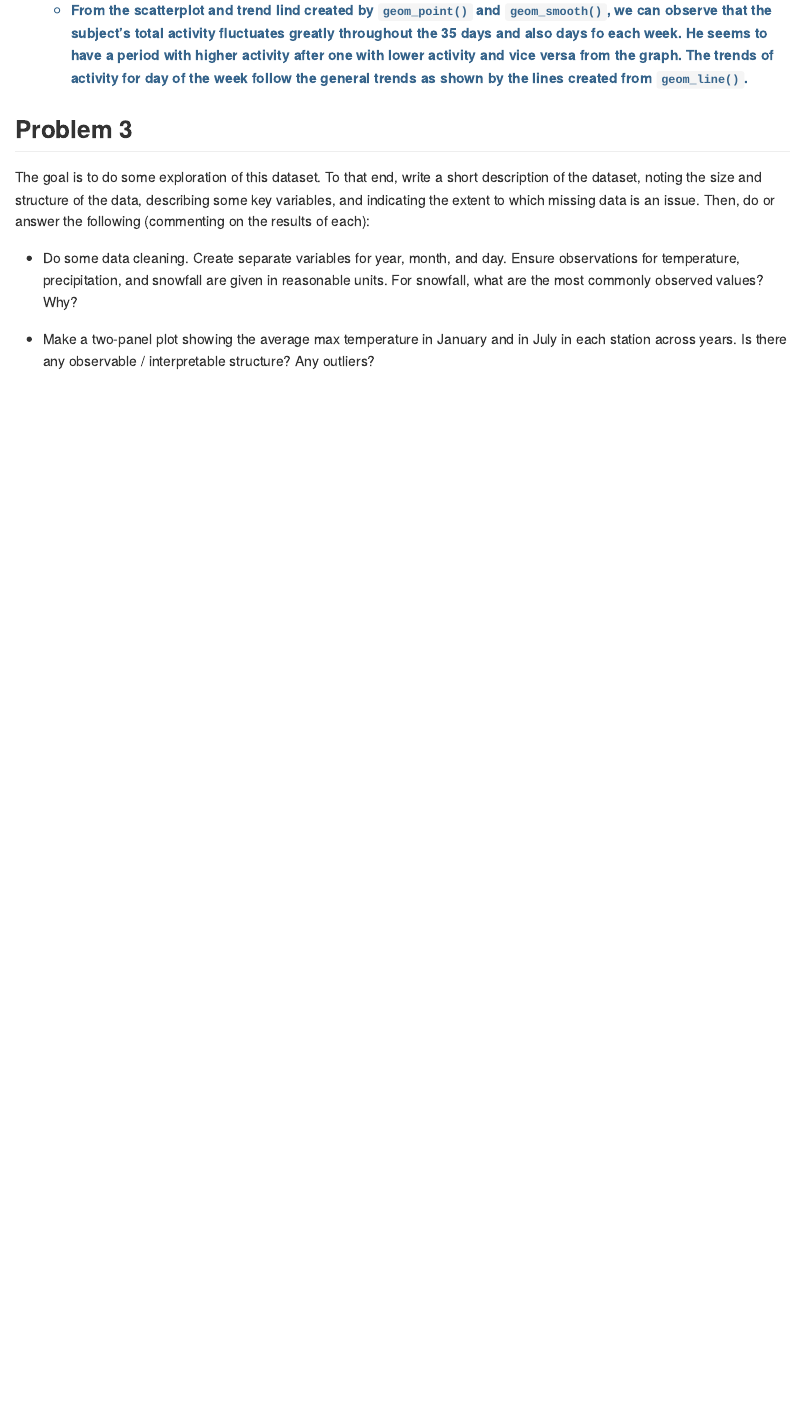
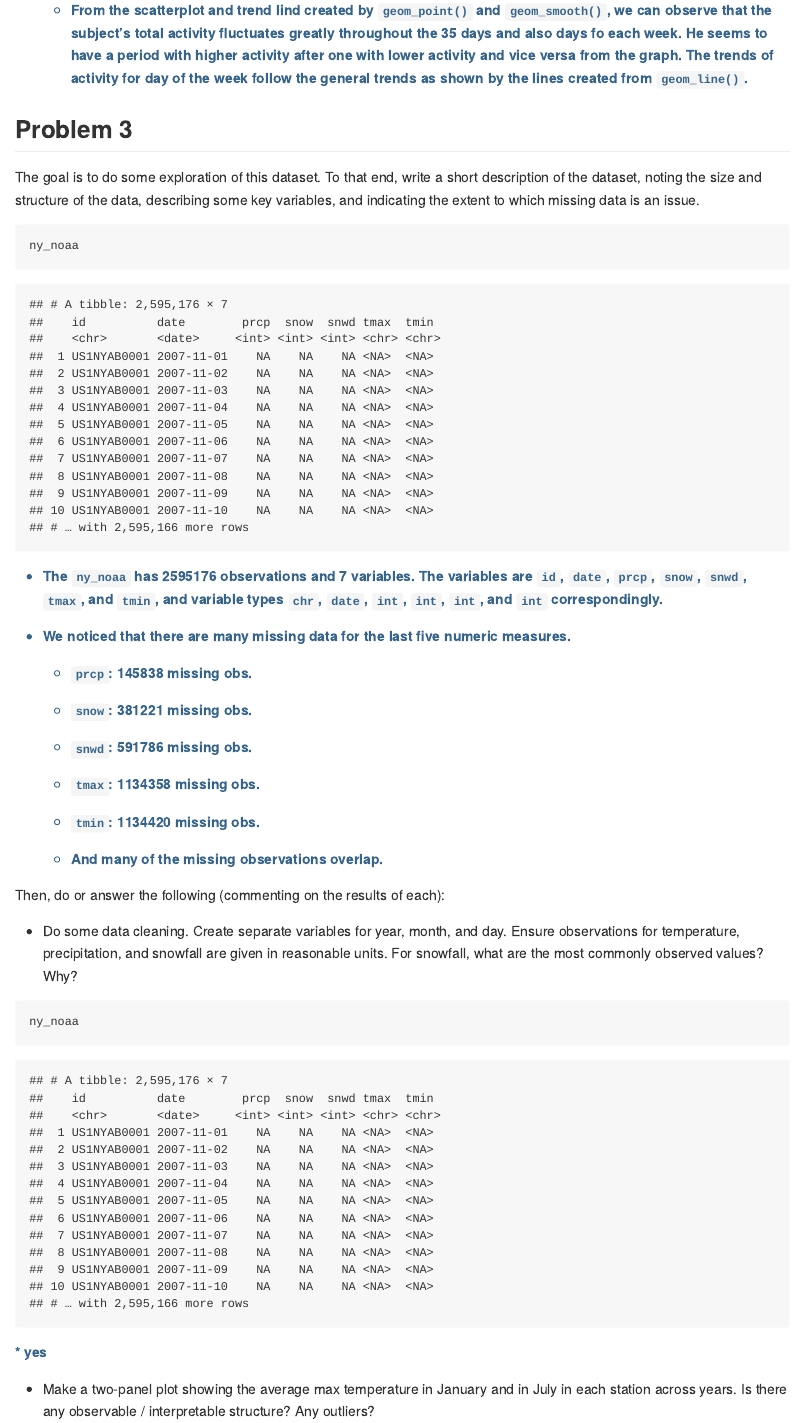
Before and after one commit to zz2901/p8105_hw3_zz2901, an R Markdown document (p8105_hw3_zz2901.Rmd): the page in a window 1100 px wide, from 3990 px down. The pictures show the output file p8105_hw3_zz2901.md that the author committed with the source, drawn offline in the style of GitHub.

Commit message:
imported noaa dataset

````diff
--- a/p8105_hw3_zz2901.Rmd
+++ b/p8105_hw3_zz2901.Rmd
@@ -88,16 +88,51 @@ accel_aggregate %>%
 
 ## Problem 3
 
-The goal is to do some exploration of this dataset. To that end, write a short description of the dataset, noting the size and structure of the data, describing some key variables, and indicating the extent to which missing data is an issue. Then, do or answer the following (commenting on the results of each):
+```{r echo = FALSE, message=FALSE}
+library(p8105.datasets)
+data("ny_noaa")
+```
 
-* Do some data cleaning. Create separate variables for year, month, and day. Ensure observations for temperature, precipitation, and snowfall are given in reasonable units. For snowfall, what are the most commonly observed values? Why?
+The goal is to do some exploration of this dataset. To that end, write a short description of the dataset, noting the size and structure of the data, describing some key variables, and indicating the extent to which missing data is an issue.
+
+```{r}
+ny_noaa
+```
+
 
 <span style="color:#36648B;font-weight:700">
 
+* The `ny_noaa` has `r nrow(ny_noaa)` observations and `r ncol(ny_noaa)` variables. The variables are `id`, `date`, `prcp`, `snow`, `snwd`, `tmax`, and `tmin`, and variable types `chr`, `date`, `int`,  `int`,  `int`, and  `int` correspondingly.
+
+* We noticed that there are many missing data for the last five numeric measures.
+
+  * `prcp`: `r sum(is.na(ny_noaa$prcp))` missing obs.
+
+  * `snow`: `r sum(is.na(ny_noaa$snow))` missing obs.
+
+  * `snwd`: `r sum(is.na(ny_noaa$snwd))` missing obs.
+
+  * `tmax`: `r sum(is.na(ny_noaa$tmax))` missing obs.
+
+  * `tmin`: `r sum(is.na(ny_noaa$tmin))` missing obs.
+
+  * And many of the missing observations overlap.
+
 </span>
 
+Then, do or answer the following (commenting on the results of each):
+
+* Do some data cleaning. Create separate variables for year, month, and day. Ensure observations for temperature, precipitation, and snowfall are given in reasonable units. For snowfall, what are the most commonly observed values? Why?
+```{r}
+test <- ny_noaa %>%
+  separate(date,into=c('year', 'month', 'day'), sep='-')
+```
+  <span style="color:#36648B;font-weight:700">
+  * yes
+
+  </span>
+
 * Make a two-panel plot showing the average max temperature in January and in July in each station across years. Is there any observable / interpretable structure? Any outliers?
-
 <span style="color:#36648B;font-weight:700">
 
 </span>
````
Also changed, not shown: p8105_hw3_zz2901.md.
